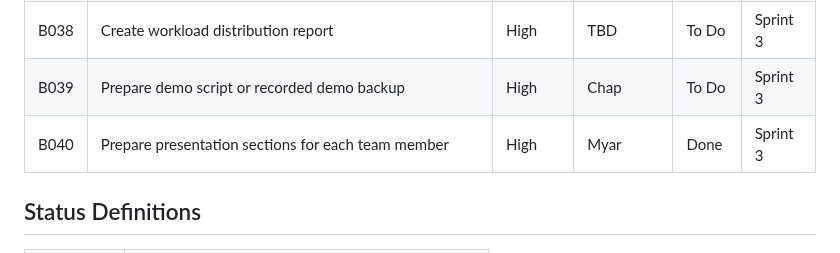
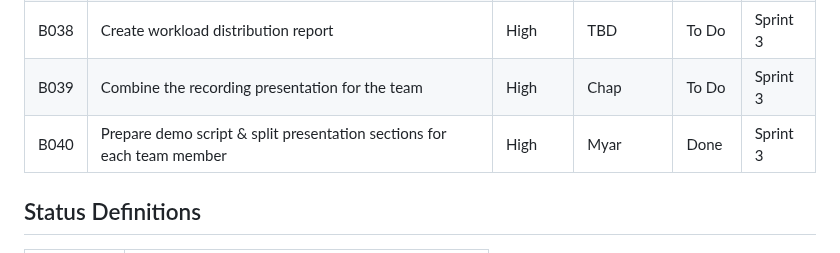
Before and after one commit to nhtduyen164/cs3773-online-grocery-internal-portal, a Markdown page: product-backlog.md, the part around the change. Drawn GitHub-style.

Commit message:
Update backlog items for demo and presentation

```diff
--- a/product-backlog.md
+++ b/product-backlog.md
@@ -53,8 +53,8 @@ Since the final project deadline is July 30, the team will use a compressed thre
 | B036 | Update class diagram if implementation changed                                  | Medium   | Chap         | To Do  | Sprint 3 |
 | B037 | Update state diagram if implementation changed                                  | Medium   | Chap         | To Do  | Sprint 3 |
 | B038 | Create workload distribution report                                             | High     | TBD         | To Do  | Sprint 3 |
-| B039 | Prepare demo script or recorded demo backup                                     | High     | Chap         | To Do  | Sprint 3 |
-| B040 | Prepare presentation sections for each team member                              | High     | Myar         | Done  | Sprint 3 |
+| B039 | Combine the recording presentation for the team                                 | High     | Chap         | To Do  | Sprint 3 |
+| B040 | Prepare demo script & split presentation sections for each team member          | High     | Myar         | Done  | Sprint 3 |
 
 ## Status Definitions
 
```
